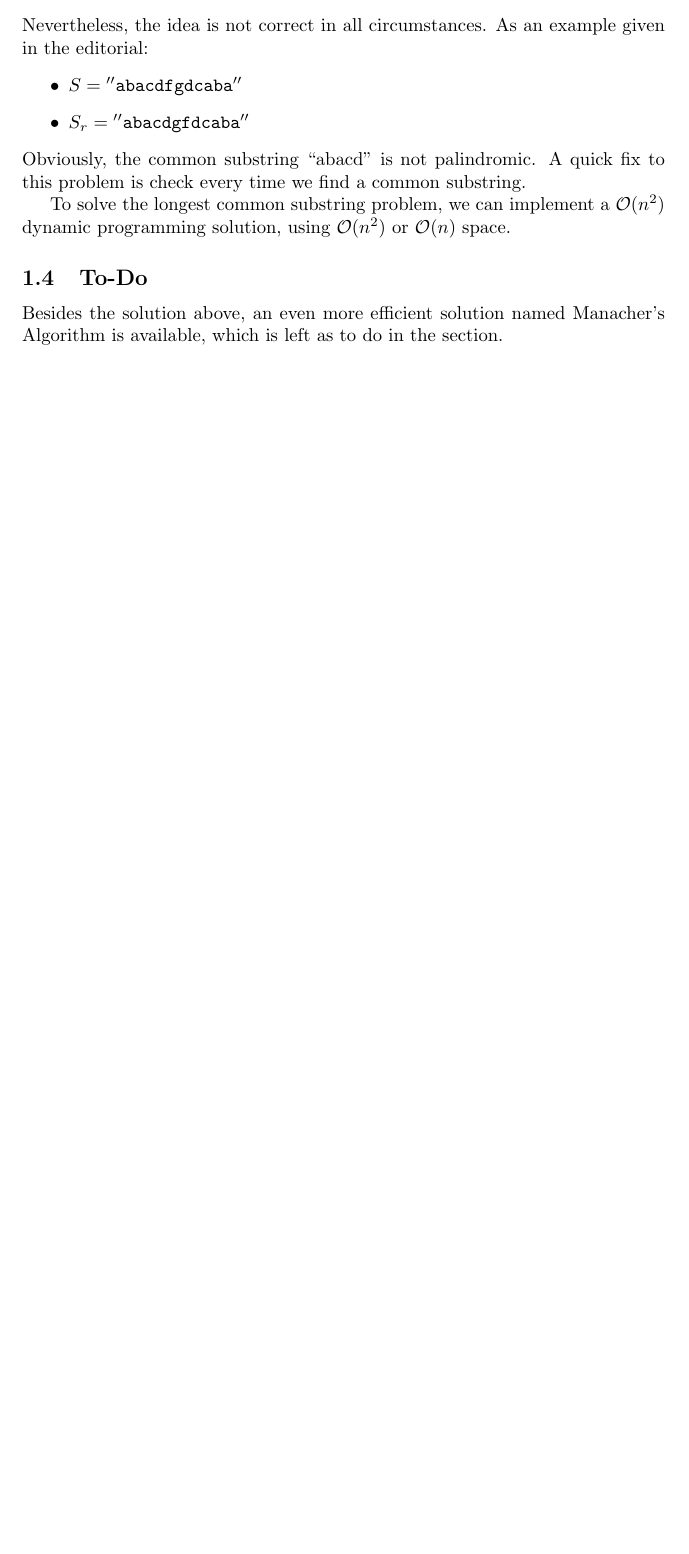
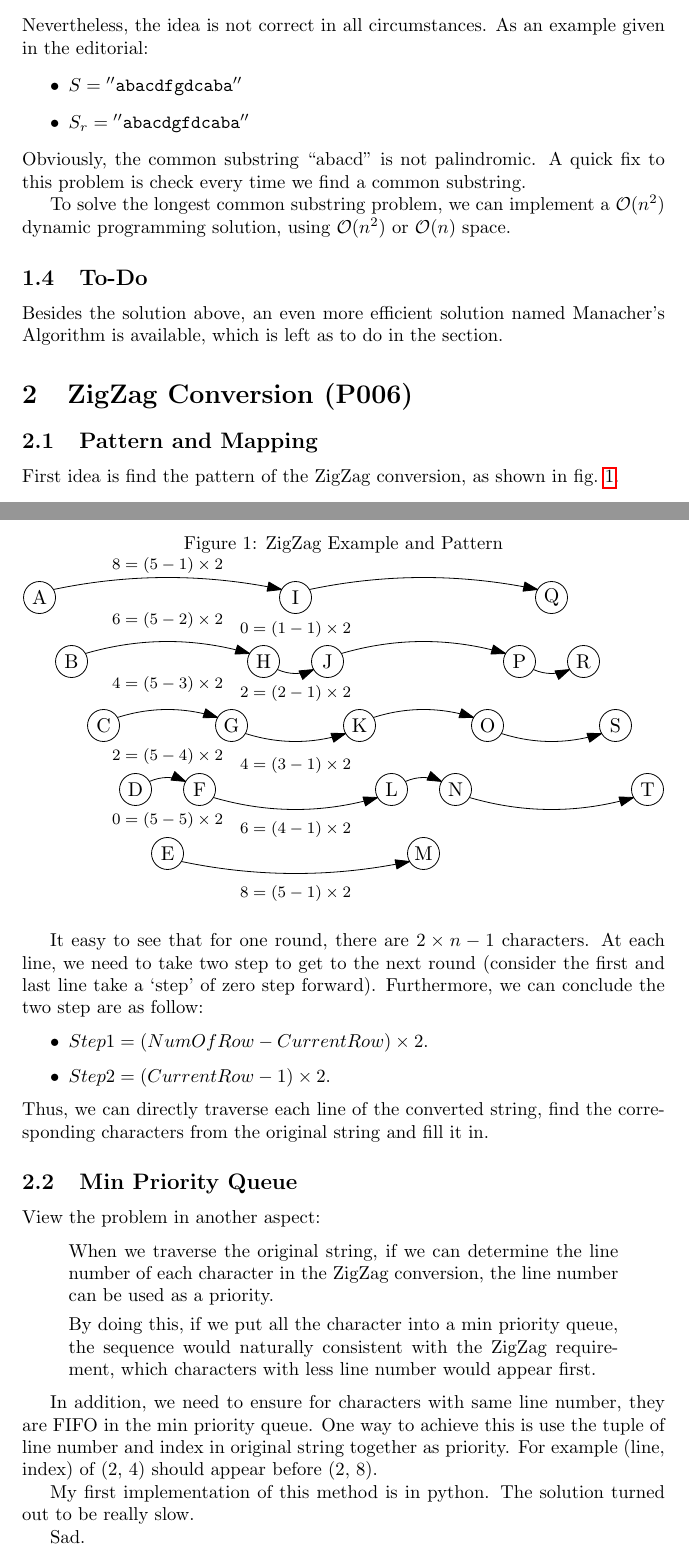
Before and after one commit to aditya8138/UTD, a LaTeX document (leetcode/notes/notes.tex, which reads leetcode/notes/tex/006.tex): part of page 2 of 2 before the commit and two parts of pages 2 and 3 of 4 after it, the two joined at a grey line, cut so that both start at the same text, the shorter picture padded with empty space. Compiled offline with pdfLaTeX.

Commit message:
Add notes for 006/015.

```diff
--- a/leetcode/notes/notes.tex
+++ b/leetcode/notes/notes.tex
@@ -1,6 +1,15 @@
 \documentclass{article}
 
+\usepackage[l2tabu, orthodox]{nag}
+\usepackage{tabu}
 \usepackage{standalone}
+\usepackage{listings}
+\usepackage{graphicx}
+\usepackage{float}
+\usepackage{hyperref}
+\usepackage{cleveref}
+
+\graphicspath{{./figure/}}
 
 \title{Notes on Leetcode}
 \author{Hanlin He}
--- /dev/null
+++ b/leetcode/notes/tex/006.tex
@@ -0,0 +1,50 @@
+\documentclass[varwidth]{standalone}
+
+\begin{document}
+
+
+\section{ZigZag Conversion (P006)}
+\subsection{Pattern and Mapping}
+First idea is find the pattern of the ZigZag conversion, as shown in
+\cref{zigzag}.
+\begin{figure}[H]
+    \caption{ZigZag Example and Pattern}\label{zigzag}
+    \includegraphics[width = \textwidth]{zigzag}
+\end{figure}
+
+It easy to see that for one round, there are $2 \times n - 1$ characters. At
+each line, we need to take two step to get to the next round (consider the
+first and last line take a `step' of zero step forward).
+Furthermore, we can conclude the two step are as follow:
+\begin{itemize}
+    \item $Step1 = (NumOfRow - CurrentRow) \times 2$.
+    \item $Step2 = (CurrentRow - 1) \times 2$.
+\end{itemize}
+Thus, we can directly traverse each line of the converted string,
+find the corresponding characters from the original string and fill it in.
+
+\subsection{Min Priority Queue}
+View the problem in another aspect:
+\begin{quote}
+    When we traverse the original string, if we can determine the line number of
+    each character in the ZigZag conversion, the line number can be used as a
+    priority.
+
+    By doing this, if we put all the character into a min priority queue,
+    the sequence would naturally consistent with the ZigZag requirement, which
+    characters with less line number would appear first.
+\end{quote}
+
+In addition, we need to ensure for characters with same line number, they are
+FIFO in the min priority queue.
+One way to achieve this is use the tuple of line number and index in original
+string together as priority. For example (line, index) of (2, 4) should appear
+before (2, 8).
+
+
+My first implementation of this method is in python.
+The solution turned out to be really slow.
+
+Sad.
+
+\end{document}
```
Also changed, not shown: leetcode/notes/tex/005.tex (renamed from leetcode/notes/005.tex, +1 -1 lines), leetcode/notes/tex/015.tex (added, +55 -0 lines), leetcode/notes/figure/zigzag.pdf (added), leetcode/notes/notes.pdf, leetcode/notes/notes.tex (5 more changed lines).
